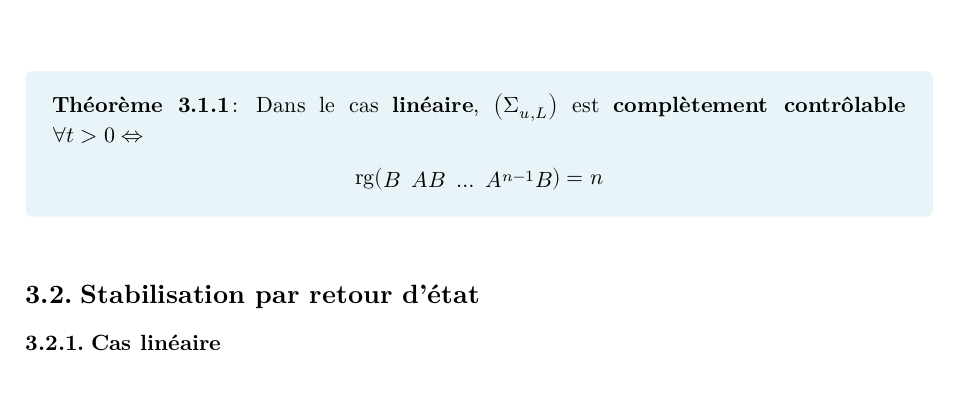
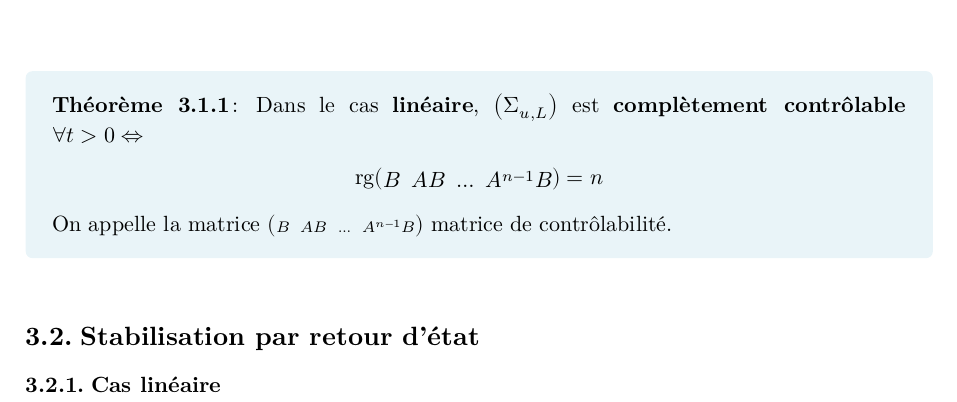
Before and after one commit to louis-thevenet/N7, a Typst document (Cours/Automatique/Auto_resume.typ): part of page 3 of 4, cut so that both start at the same text. The pictures show the PDF file Cours/Automatique/Auto_resume.pdf that the author committed with the source.

Commit message:
Cours : Autom

```diff
--- a/Cours/Automatique/Auto_resume.typ
+++ b/Cours/Automatique/Auto_resume.typ
@@ -100,6 +100,7 @@ Avec $op("Sp")_RR (A) = {op("Re")(lambda) bar lambda in op("SP")(A)}$
 #theorem[
   Dans le cas *linéaire*, $(Sigma_(u,L))$ est *complètement contrôlable* $forall t>0 <=>$
   $ "rg"mat(B, A B, dots, A^(n-1)B)=n $
+  On appelle la matrice $mat(B, A B, dots, A^(n-1) B)$ matrice de contrôlabilité.
 ]
 
 == Stabilisation par retour d'état
```
Also changed, not shown: Cours/Automatique/Auto_resume.pdf.
